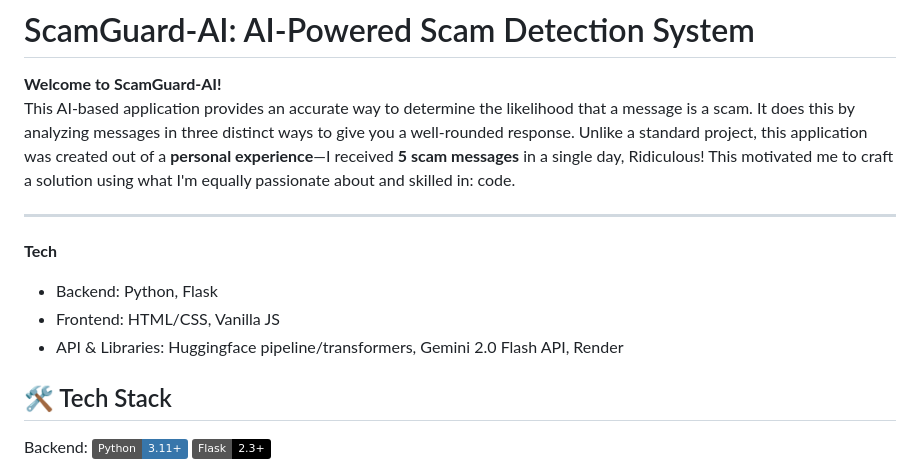
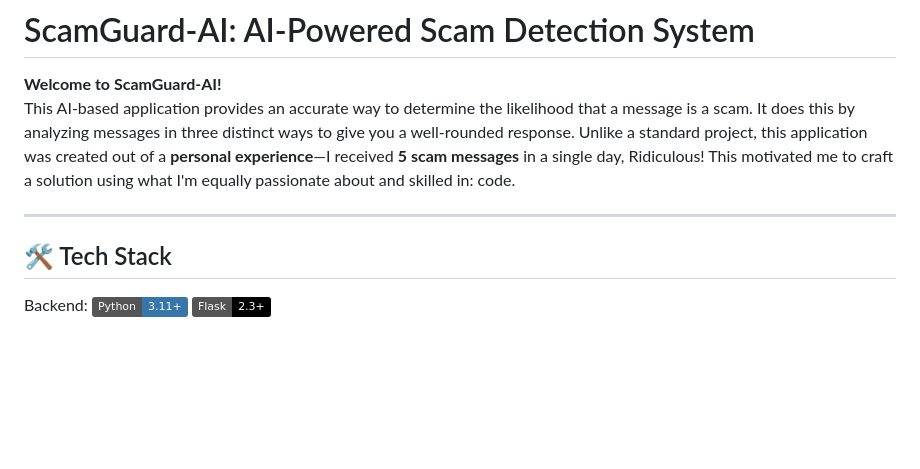
Before and after one commit to Abdu1Hak/ScamGuard-AI, a Markdown page: README.md, the part around the change. Drawn GitHub-style; badges without logos; blank space fills up the shorter version.

```diff
--- a/README.md
+++ b/README.md
@@ -4,10 +4,6 @@
 This AI-based application provides an accurate way to determine the likelihood that a message is a scam. It does this by analyzing messages in three distinct ways to give you a well-rounded response. Unlike a standard project, this application was created out of a **personal experience**—I received **5 scam messages** in a single day, Ridiculous! This motivated me to craft a solution using what I'm equally passionate about and skilled in: code.
 
 ---
-**Tech**
-- Backend: Python, Flask
-- Frontend: HTML/CSS, Vanilla JS
-- API & Libraries: Huggingface pipeline/transformers, Gemini 2.0 Flash API, Render
 
 ## 🛠️ Tech Stack
 Backend:
```
